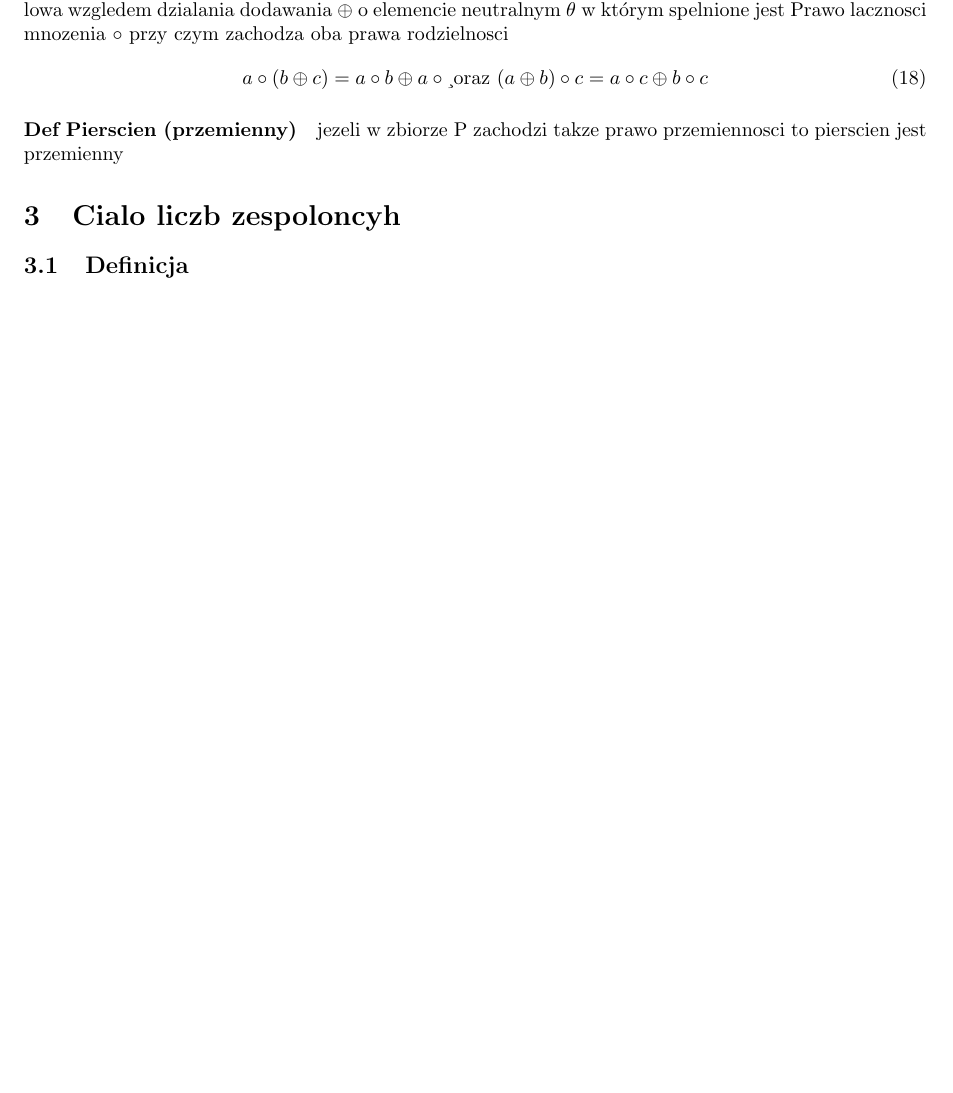
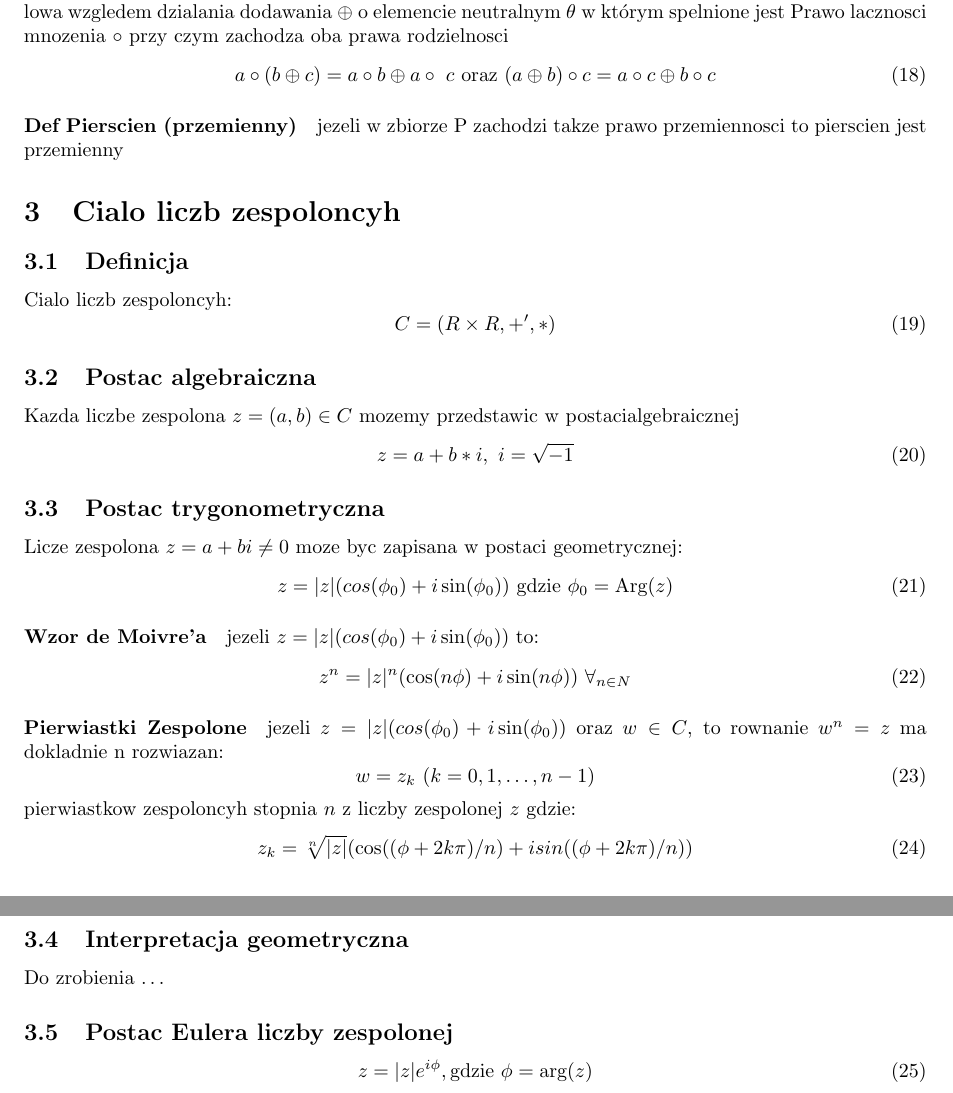
Before and after one commit to mateuszkojro/uczelnia, a LaTeX document (algebra/notes/__latexindent_temp.tex): part of page 3 of 3 before the commit and two parts of pages 3 and 4 of 4 after it, the two joined at a grey line, cut so that both start at the same text, the shorter picture padded with empty space. Compiled offline with pdfLaTeX.

Commit message:
koniec pierwszej prezentacji

```diff
--- a/algebra/notes/__latexindent_temp.tex
+++ b/algebra/notes/__latexindent_temp.tex
@@ -133,10 +133,45 @@ W zwiazku z tym struktura $ (K, \oplus ,\circ) $ jest cialem wzgledem dzialan $
 \paragraph{Def Pierscien (nieprzemienny)}
 Pierścieniem nieprzemiennym nazywamy zbior P bedacy grupa Abelowa wzgledem dzialania dodawania $\oplus$ o elemencie neutralnym $\theta$ w którym spelnione jest Prawo lacznosci mnozenia $\circ$ przy czym zachodza oba prawa rodzielnosci
 \begin{equation}
-    a \circ (b \oplus c) = a \circ b \oplus a \circ \c \ \text{oraz} \ (a \oplus b) \circ c = a \circ c \oplus b \circ c
+    a \circ (b \oplus c) = a \circ b \oplus a \circ \ c \ \text{oraz} \ (a \oplus b) \circ c = a \circ c \oplus b \circ c
 \end{equation}
 \paragraph{Def Pierscien (przemienny)}
 jezeli w zbiorze P zachodzi takze prawo przemiennosci to pierscien jest przemienny
 \section{Cialo liczb zespoloncyh}
 \subsection{Definicja}
+Cialo liczb zespoloncyh:
+\begin{equation}
+    C=(R\times R, +', * )
+\end{equation}
+\subsection{Postac algebraiczna}
+Kazda liczbe zespolona $ z = (a,b) \in C $ mozemy przedstawic  w postacialgebraicznej
+\begin{equation}
+z = a + b * i , \ i = \sqrt{-1}
+\end{equation}
+\subsection{Postac trygonometryczna}
+Licze zespolona $z = a + bi \ne 0$ moze byc zapisana w postaci geometrycznej:
+\begin{equation}
+    z = |z|(cos(\phi_0) + i\sin(\phi_0)) \ \text{gdzie} \ \phi_0 = \text{Arg}(z)
+\end{equation}
+\paragraph{Wzor de Moivre'a}
+jezeli $    z = |z|(cos(\phi_0) + i\sin(\phi_0))$ to:
+\begin{equation}
+    z^{n} = |z|^{n}(\cos(n\phi)+ i\sin(n\phi)) \ \forall_{n \in N}
+\end{equation}
+\paragraph{Pierwiastki Zespolone}
+jezeli $    z = |z|(cos(\phi_0) + i\sin(\phi_0))$ oraz $w \in C$, to rownanie $w^{n} = z$ ma dokladnie n rozwiazan:
+\begin{equation}
+    w = z_{k} \ (k = 0,1, \ldots , n -1)
+\end{equation}
+pierwiastkow zespoloncyh stopnia $n$ z liczby zespolonej $z$ gdzie:
+\begin{equation}
+z_{k} = \sqrt[n]{|z|}(\cos((\phi + 2k\pi)/n)+ i sin((\phi + 2k\pi)/n))
+\end{equation}
+\subsection{Interpretacja geometryczna}
+%TODO
+Do zrobienia \ldots
+\subsection{Postac Eulera liczby zespolonej}
+\begin{equation}
+    z = |z|e^{i\phi}, \text{gdzie} \ \phi = \text{arg}(z)
+\end{equation}
 \end{document}
```
Also changed, not shown: algebra/notes/main.tex (+36 -1 lines), algebra/notes/main.pdf, 5 other files.
